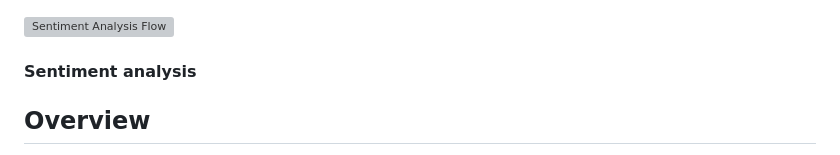
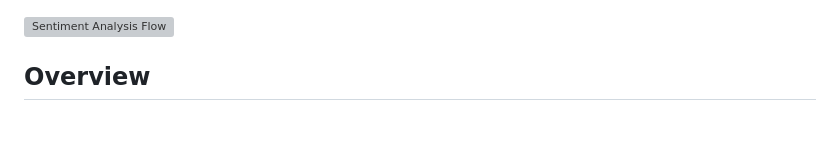
Before and after one commit to sjain2580/sentiment-analysis-project, a Markdown page: README.md, the part around the change. Rendered like a GitHub page; blank space fills up the shorter version; grey boxes are pictures that could not be loaded.

```diff
--- a/README.md
+++ b/README.md
@@ -1,6 +1,4 @@
 ![Sentiment Analysis Flow](./assets/sentiment_analysis_diagram.png)
-
-#### Sentiment analysis
 
 ## Overview
 This project is a web-based sentiment analysis tool designed to evaluate the sentiment of text reviews (e.g., positive, neutral, negative) and provide tailored suggestions. Users can input reviews manually or upload a CSV/TXT file, and the tool processes the data to display results in a table, including the review, and a suggestion.
```
